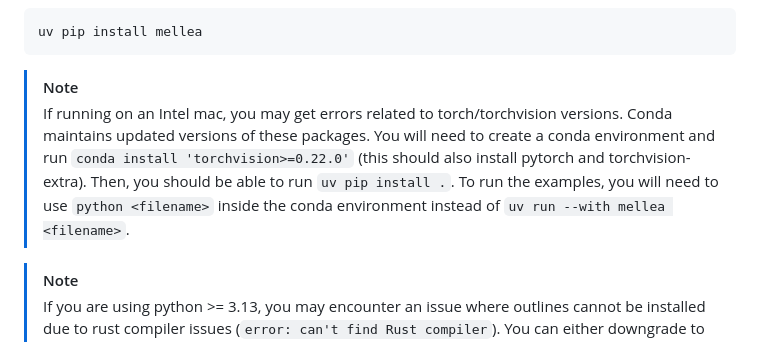
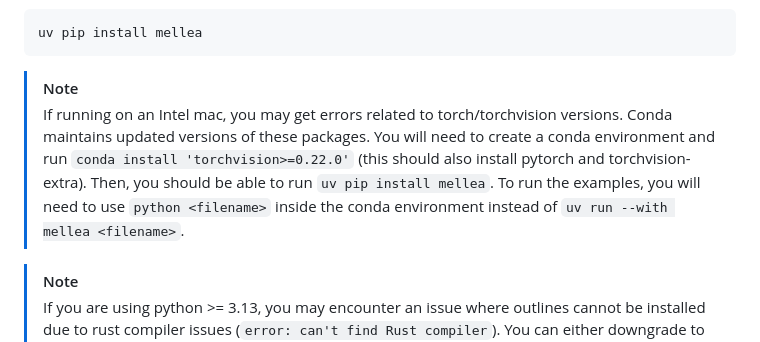
Before and after one commit to keshavramji/mellea, a Markdown page: README.md, the part around one of its changes. Rendered like a GitHub page.

Commit message:
update install commands (#11)

````diff
--- a/README.md
+++ b/README.md
@@ -54,7 +54,7 @@ uv pip install mellea
 ```
 
 > [!NOTE]
-> If running on an Intel mac, you may get errors related to torch/torchvision versions. Conda maintains updated versions of these packages. You will need to create a conda environment and run `conda install 'torchvision>=0.22.0'` (this should also install pytorch and torchvision-extra). Then, you should be able to run `uv pip install .`. To run the examples, you will need to use `python <filename>` inside the conda environment instead of `uv run --with mellea <filename>`.
+> If running on an Intel mac, you may get errors related to torch/torchvision versions. Conda maintains updated versions of these packages. You will need to create a conda environment and run `conda install 'torchvision>=0.22.0'` (this should also install pytorch and torchvision-extra). Then, you should be able to run `uv pip install mellea`. To run the examples, you will need to use `python <filename>` inside the conda environment instead of `uv run --with mellea <filename>`.
 
 > [!NOTE]
 > If you are using python >= 3.13, you may encounter an issue where outlines cannot be installed due to rust compiler issues (`error: can't find Rust compiler`). You can either downgrade to python 3.12 or install the [rust compiler](https://www.rust-lang.org/tools/install) to build the wheel for outlines locally.
````
Also changed, not shown: other parts of README.md (+2 -1 lines), docs/alora.md (+2 -2 lines), docs/tutorial.md (+1 -1 lines).
